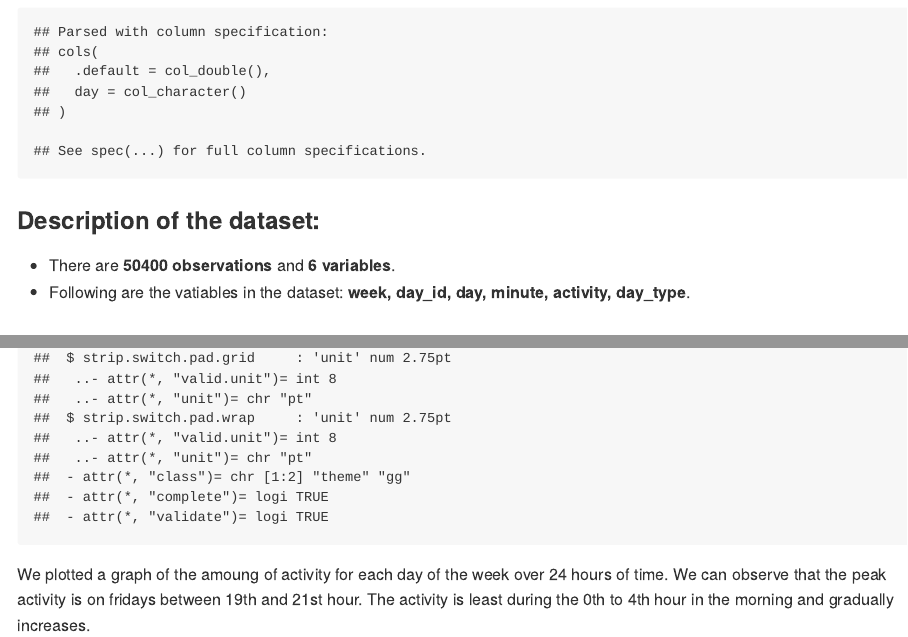
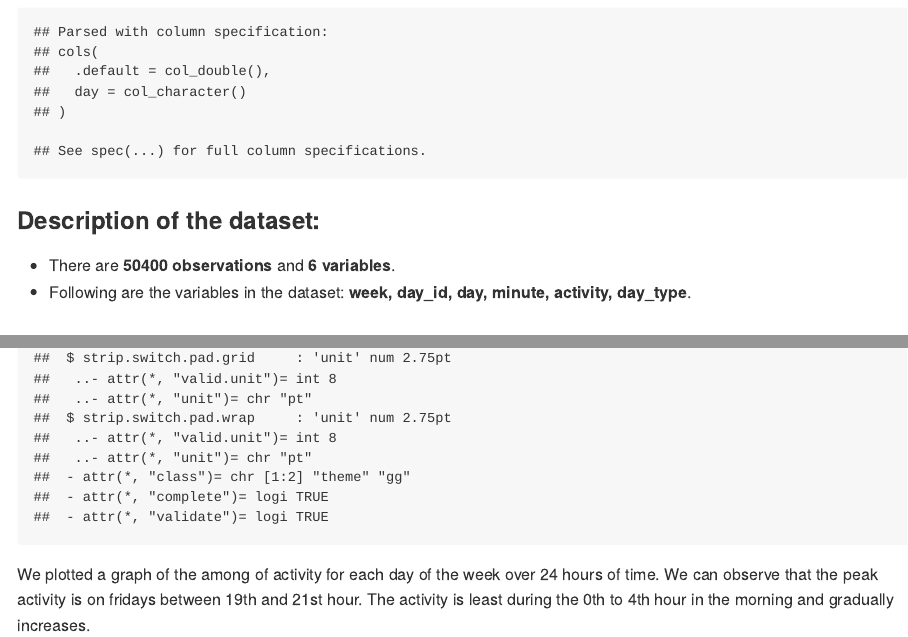
Before and after one commit to Cloud1706/pw8105_hw3_svs2130, an R Markdown document (pw8105_hw3_svs2130.Rmd): the page in a window 1100 px wide, from 9320 px down, and a second part further down, joined at a grey line. The pictures show the output file pw8105_hw3_svs2130.md that the author committed with the source, drawn offline in the style of GitHub; long lines of code are wrapped.

Commit message:
Fixing some final stuff

````diff
--- a/pw8105_hw3_svs2130.Rmd
+++ b/pw8105_hw3_svs2130.Rmd
@@ -245,7 +245,7 @@ accel = read_csv("./data/accel_data.csv") %>%
 
 ### Description of the dataset:
 * There are **`r nrow(accel)` observations** and **`r ncol(accel)` variables**.
-* Following are the vatiables in the dataset: **`r colnames(accel)`**.
+* Following are the variables in the dataset: **`r colnames(accel)`**.
 
 ## Problem 3_2
 
@@ -288,4 +288,4 @@ accel %>%
  theme_bw()
 ```
 
-We plotted a graph of the amoung of activity for each day of the week over 24 hours of time. We can observe that the peak activity is on fridays between 19th and 21st hour. The activity is least during the 0th to 4th hour in the morning and gradually increases.
+We plotted a graph of the among of activity for each day of the week over 24 hours of time. We can observe that the peak activity is on fridays between 19th and 21st hour. The activity is least during the 0th to 4th hour in the morning and gradually increases.
````
Also changed, not shown: pw8105_hw3_svs2130.md.
